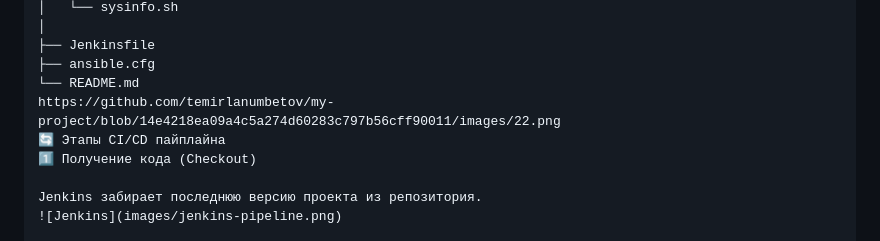
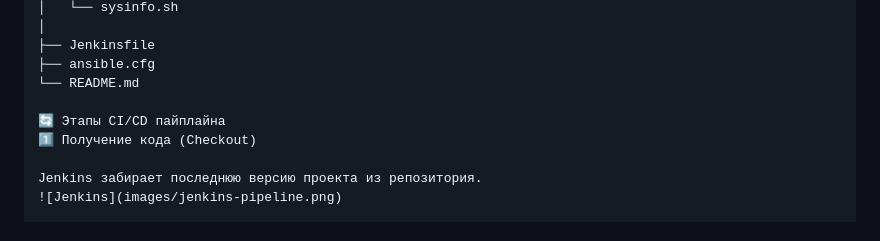
Before and after one commit to temirlanumbetov/my-project, a Markdown page: README.md, the part around one of its changes. Rendered like a GitHub page.

```diff
--- a/README.md
+++ b/README.md
@@ -55,7 +55,7 @@ my-project/
 ├── Jenkinsfile
 ├── ansible.cfg
 └── README.md
-https://github.com/temirlanumbetov/my-project/blob/14e4218ea09a4c5a274d60283c797b56cff90011/images/22.png
+
 🔄 Этапы CI/CD пайплайна
 1️⃣ Получение кода (Checkout)
 
```
Also changed, not shown: other parts of README.md (+3 -3 lines).
